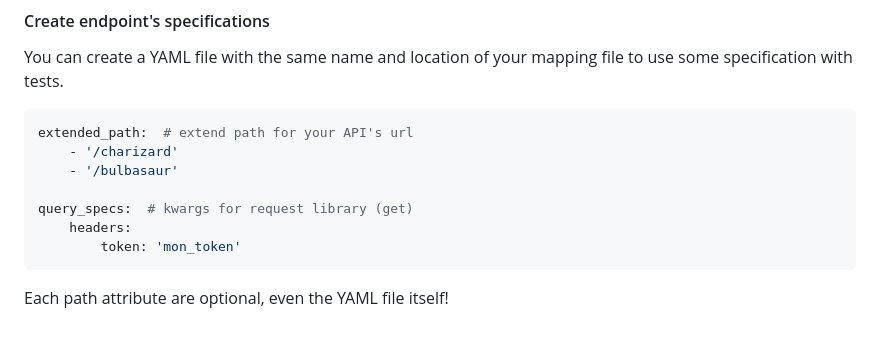
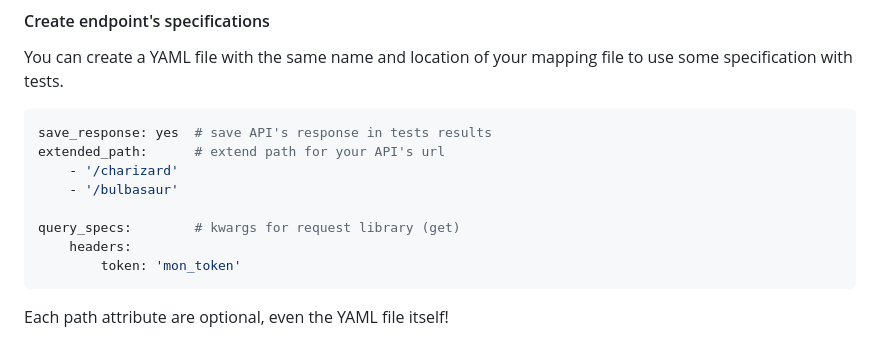
Before and after one commit to ASauvage/APISentinel, a Markdown page: README.md, the part around the change. GitHub-like rendering.

Commit message:
[doc] update README

````diff
--- a/README.md
+++ b/README.md
@@ -201,11 +201,12 @@ class PokeAPIGlobalTester(GlobalTester):
 #### Create endpoint's specifications
 You can create a YAML file with the same name and location of your mapping file to use some specification with tests.
 ```yaml
-extended_path:  # extend path for your API's url
+save_response: yes  # save API's response in tests results
+extended_path:      # extend path for your API's url
     - '/charizard'
     - '/bulbasaur'
 
-query_specs:  # kwargs for request library (get)
+query_specs:        # kwargs for request library (get)
     headers:
         token: 'mon_token'
 ```
````
